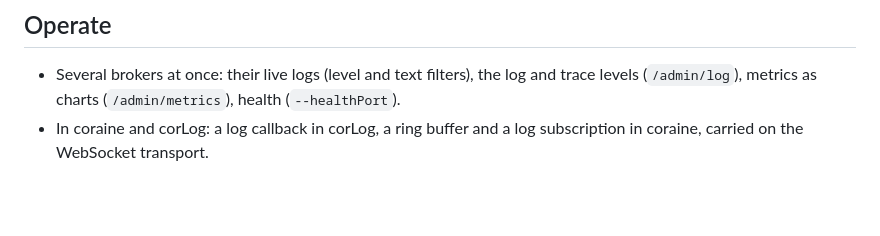
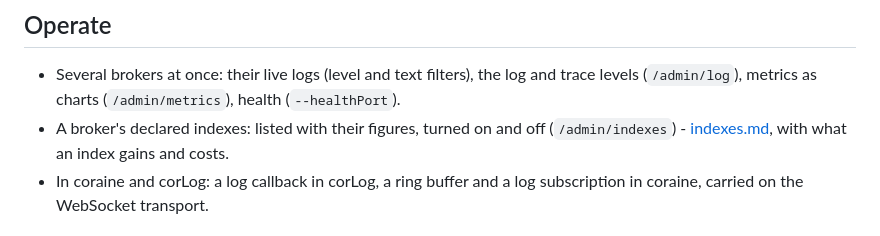
Before and after one commit to SEAMWARE/c3, a Markdown page: doc/areas.md, the part around the change. GitHub-like rendering; blank space fills up the shorter version.

```diff
--- a/doc/areas.md
+++ b/doc/areas.md
@@ -94,6 +94,8 @@ Everything else plugs into it.
 
 - Several brokers at once: their live logs (level and text filters), the log and trace levels
   (`/admin/log`), metrics as charts (`/admin/metrics`), health (`--healthPort`).
+- A broker's declared indexes: listed with their figures, turned on and off (`/admin/indexes`) -
+  [indexes.md](indexes.md), with what an index gains and costs.
 - In coraine and corLog: a log callback in corLog, a ring buffer and a log subscription in coraine,
   carried on the WebSocket transport.
 
```
Also changed, not shown: doc/indexes.md (added, +43 -0 lines).
